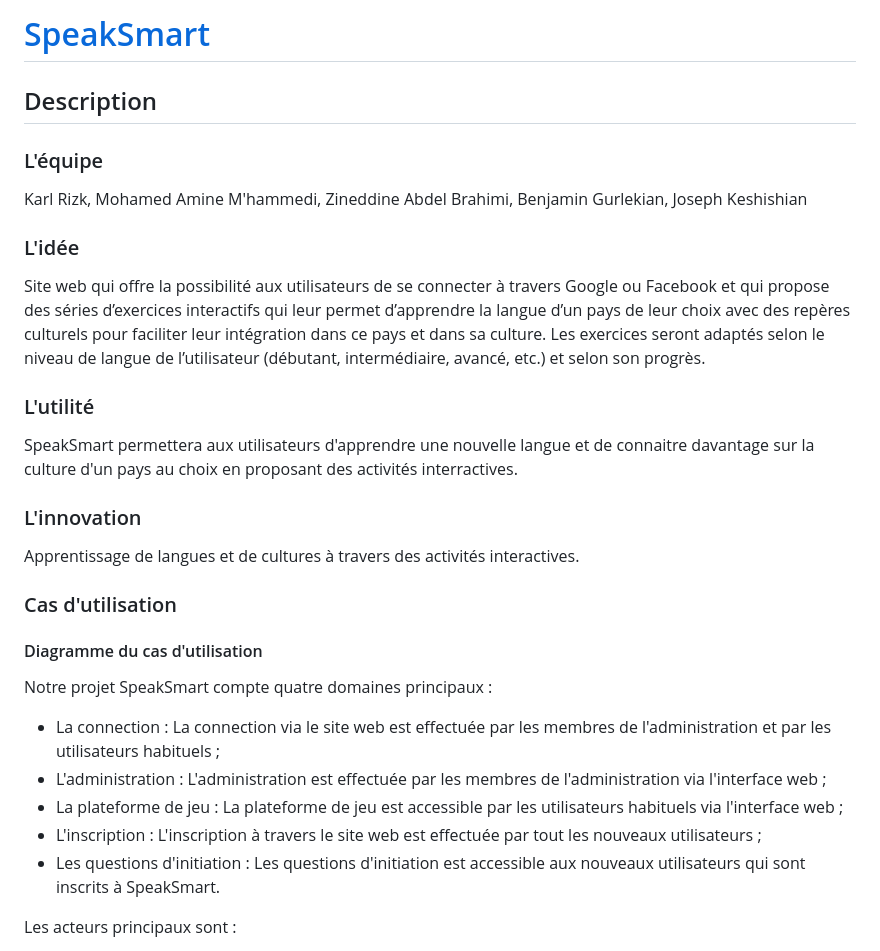
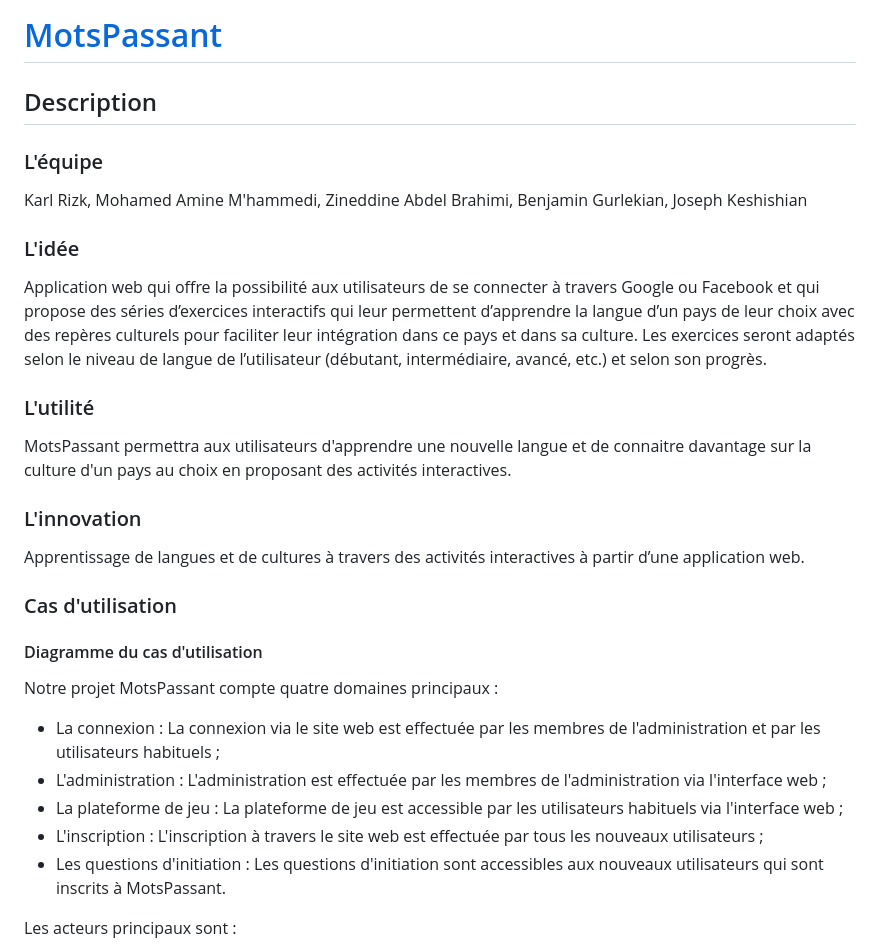
Before and after one commit to fwicotex/ProjetSim204_GR3_EQ1, a Markdown page: README.md, the part around one of its changes. GitHub-like rendering.

```diff
--- a/README.md
+++ b/README.md
@@ -1,4 +1,4 @@
-# <a href="https://github.com/fwicotex/ProjetSim204">SpeakSmart</a>
+# <a href="https://github.com/fwicotex/ProjetSim204">MotsPassant</a>
 
 ## Description
 
@@ -6,22 +6,22 @@
 Karl Rizk, Mohamed Amine M'hammedi, Zineddine Abdel Brahimi, Benjamin Gurlekian, Joseph Keshishian
 
 ### L'idée
-Site web qui offre la possibilité aux utilisateurs de se connecter à travers Google ou Facebook et qui propose des séries d’exercices interactifs qui leur permet d’apprendre la langue d’un pays de leur choix avec des repères culturels pour faciliter leur intégration dans ce pays et dans sa culture. Les exercices seront adaptés selon le niveau de langue de l’utilisateur (débutant, intermédiaire, avancé, etc.) et selon son progrès.
+Application web qui offre la possibilité aux utilisateurs de se connecter à travers Google ou Facebook et qui propose des séries d’exercices interactifs qui leur permettent d’apprendre la langue d’un pays de leur choix avec des repères culturels pour faciliter leur intégration dans ce pays et dans sa culture. Les exercices seront adaptés selon le niveau de langue de l’utilisateur (débutant, intermédiaire, avancé, etc.) et selon son progrès.
 
 ### L'utilité
-SpeakSmart permettera aux utilisateurs d'apprendre une nouvelle langue et de connaitre davantage sur la culture d'un pays au choix en proposant des activités interractives.
+MotsPassant permettra aux utilisateurs d'apprendre une nouvelle langue et de connaitre davantage sur la culture d'un pays au choix en proposant des activités interactives.
 
 ### L'innovation
-Apprentissage de langues et de cultures à travers des activités interactives.
+Apprentissage de langues et de cultures à travers des activités interactives à partir d’une application web.
 
 ### Cas d'utilisation
 #### Diagramme du cas d'utilisation
-Notre projet SpeakSmart compte quatre domaines principaux :
-* La connection : La connection via le site web est effectuée par les membres de l'administration et par les utilisateurs habituels ;
+Notre projet MotsPassant compte quatre domaines principaux :
+* La connexion : La connexion via le site web est effectuée par les membres de l'administration et par les utilisateurs habituels ;
 * L'administration : L'administration est effectuée par les membres de l'administration via l'interface web ;
 * La plateforme de jeu : La plateforme de jeu est accessible par les utilisateurs habituels via l'interface web ;
-* L'inscription : L'inscription à travers le site web est effectuée par tout les nouveaux utilisateurs ;
-* Les questions d'initiation : Les questions d'initiation est accessible aux nouveaux utilisateurs qui sont inscrits à SpeakSmart.
+* L'inscription : L'inscription à travers le site web est effectuée par tous les nouveaux utilisateurs ;
+* Les questions d'initiation : Les questions d'initiation sont accessibles aux nouveaux utilisateurs qui sont inscrits à MotsPassant.
 
 Les acteurs principaux sont :
 * L'utilisateur habituel ;
```
Also changed, not shown: other parts of README.md (+25 -5 lines).
